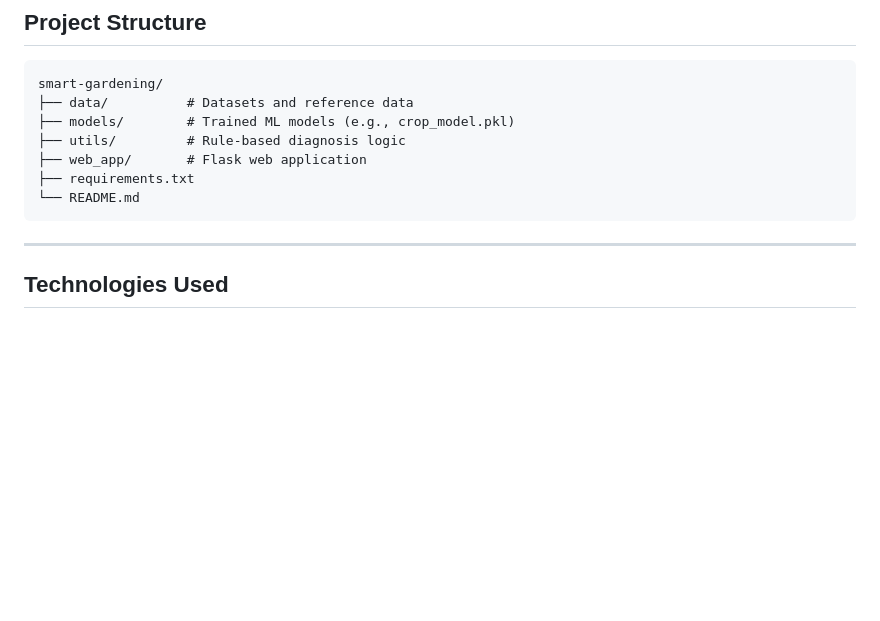
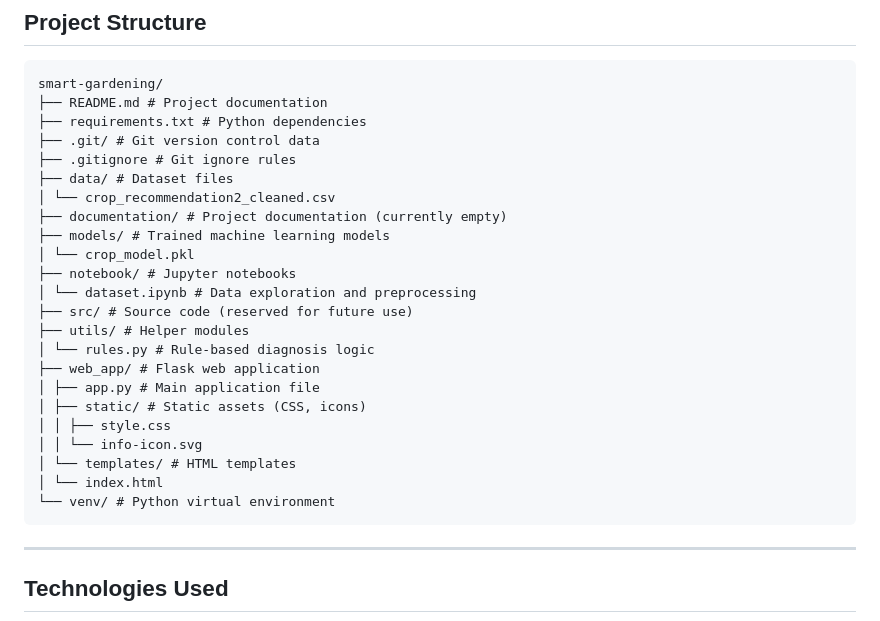
Before and after one commit to macatangay-shaine/Final-Project-ML-KRR-1AY2526---Verdantia---EcoCats---G10, a Markdown page: README.md, the part around the change. Rendered like a GitHub page; blank space fills up the shorter version.

Commit message:
Revise project structure in README.md
Updated project structure in README to reflect new directories and files.

````diff
--- a/README.md
+++ b/README.md
@@ -28,12 +28,28 @@ Verdantia is a smart gardening assistant developed as a final project for a Know
 
 ```
 smart-gardening/
-├── data/          # Datasets and reference data
-├── models/        # Trained ML models (e.g., crop_model.pkl)
-├── utils/         # Rule-based diagnosis logic
-├── web_app/       # Flask web application
-├── requirements.txt
-└── README.md
+├── README.md # Project documentation
+├── requirements.txt # Python dependencies
+├── .git/ # Git version control data
+├── .gitignore # Git ignore rules
+├── data/ # Dataset files
+│ └── crop_recommendation2_cleaned.csv
+├── documentation/ # Project documentation (currently empty)
+├── models/ # Trained machine learning models
+│ └── crop_model.pkl
+├── notebook/ # Jupyter notebooks
+│ └── dataset.ipynb # Data exploration and preprocessing
+├── src/ # Source code (reserved for future use)
+├── utils/ # Helper modules
+│ └── rules.py # Rule-based diagnosis logic
+├── web_app/ # Flask web application
+│ ├── app.py # Main application file
+│ ├── static/ # Static assets (CSS, icons)
+│ │ ├── style.css
+│ │ └── info-icon.svg
+│ └── templates/ # HTML templates
+│ └── index.html
+└── venv/ # Python virtual environment
 ```
 
 ---
````
